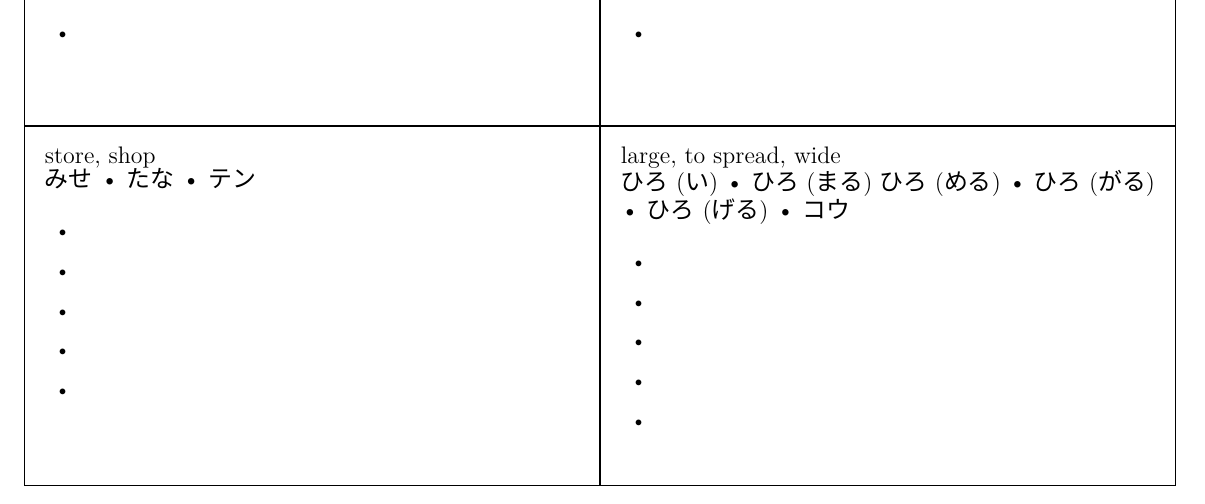
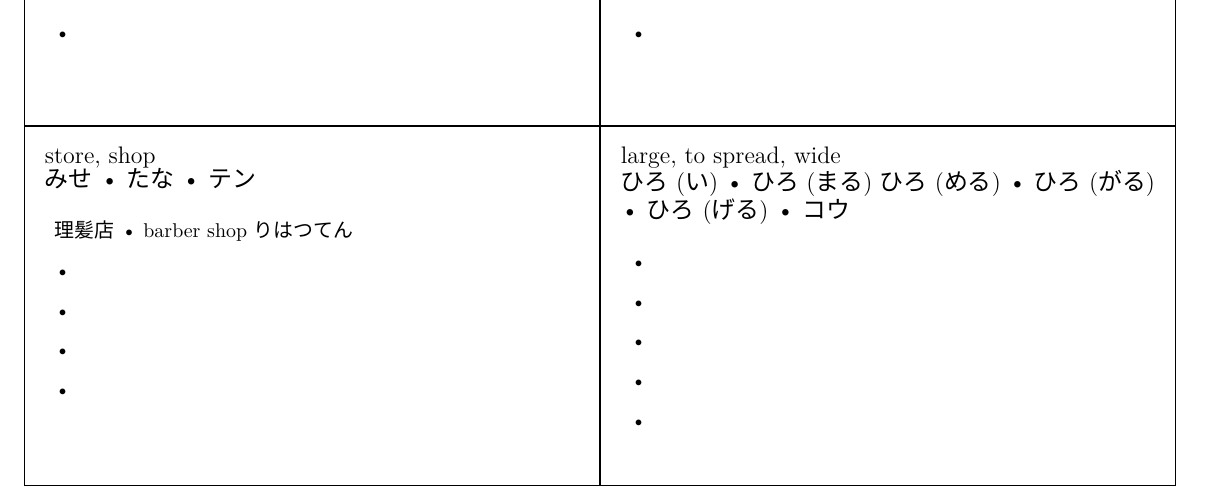
Before and after one commit to MGancarzJr/open-kanji-flashcards, a LaTeX document (n4_097_104.tex): part of page 2 of 2, cut so that both start at the same text. Compiled offline with XeLaTeX; a missing font is replaced by an installed copy or a similar font.

Commit message:
Added jukugo.

```diff
--- a/n4_097_104.tex
+++ b/n4_097_104.tex
@@ -87,7 +87,7 @@
 \shortcard{店}
 		{store, shop}
 		{みせ • たな • テン}
-		{}{}
+		{理髪店}{barber shop りはつてん}
 		{}{}
 		{}{}
 		{}{}
```
Also changed, not shown: n4_017_024.tex (+1 -1 lines).
